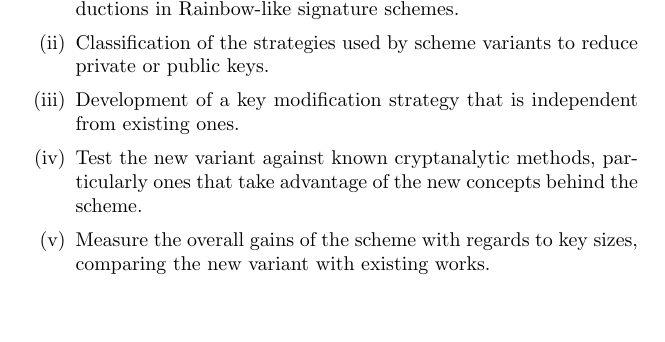
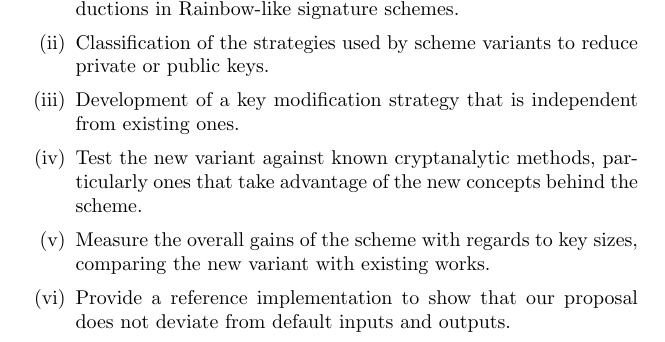
Before and after one commit to zambonin/msc, a LaTeX thesis (main.tex): part of page 7 of 9, cut so that both start at the same text, the shorter picture padded with empty space. Compiled offline with pdfLaTeX.

Commit message:
overleaf_to_git: update main.tex from r1026 to r1035

```diff
--- a/main.tex
+++ b/main.tex
@@ -116,6 +116,7 @@ We enumerate below a chronological list of activities that depict the process us
     \item Development of a key modification strategy that is independent from existing ones.
     \item Test the new variant against known cryptanalytic methods, particularly ones that take advantage of the new concepts behind the scheme.
     \item Measure the overall gains of the scheme with regards to key sizes, comparing the new variant with existing works.
+    \item Provide a reference implementation to show that our proposal does not deviate from default inputs and outputs.
 \end{enumerate}
 
 \chapter{Theoretical framework}
```
